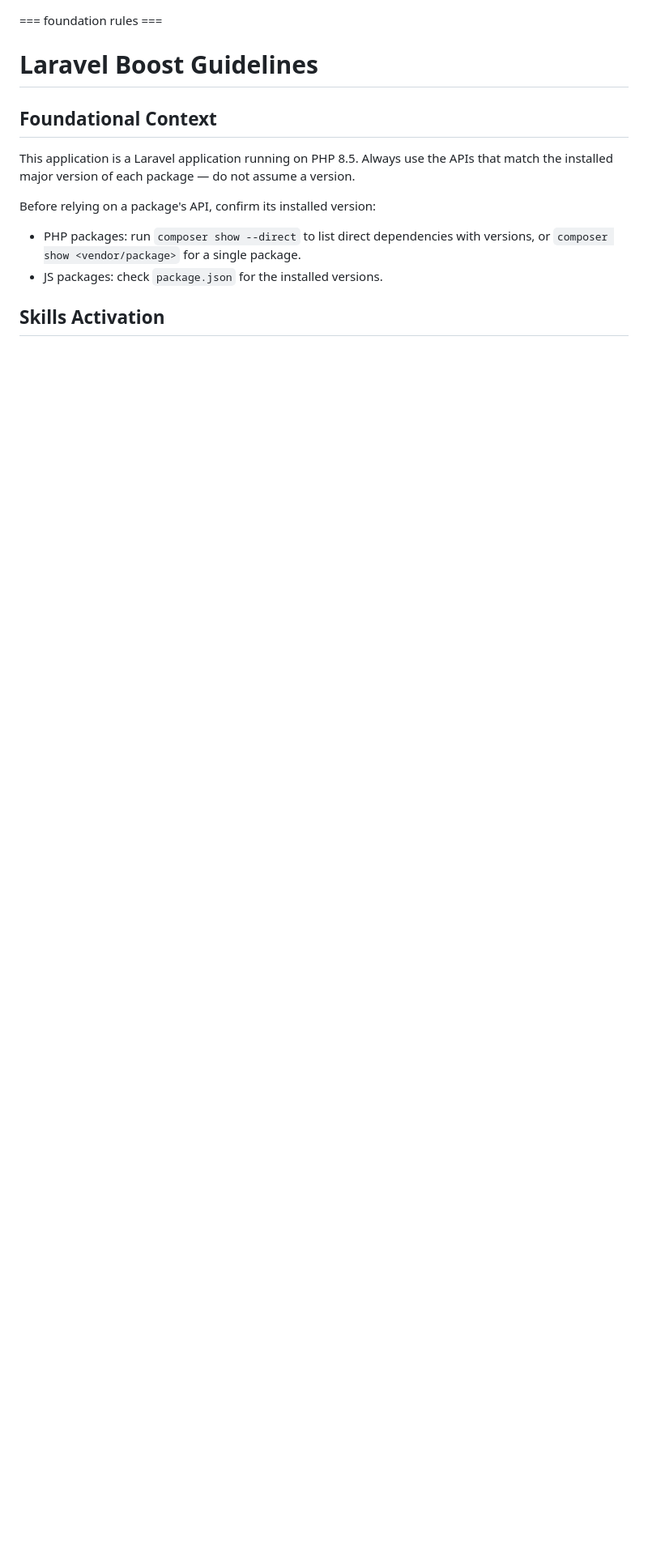
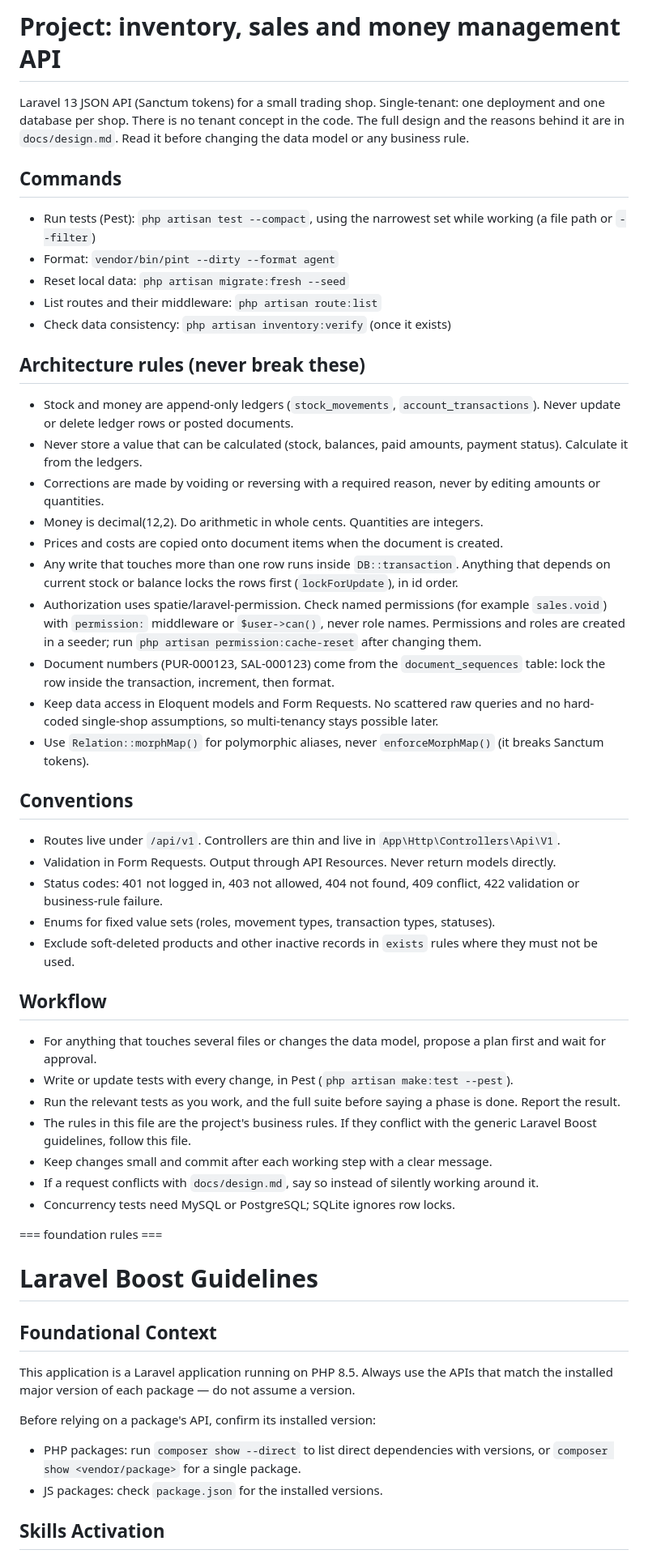
Before and after one commit to yakob-zakariya/inventory-api, a Markdown page: CLAUDE.md, the part around the change. Shown at 81% size. Rendered like a GitHub page; blank space fills up the shorter version.

Commit message:
adding to claude.md file to tell bussines logic

```diff
--- a/CLAUDE.md
+++ b/CLAUDE.md
@@ -1,3 +1,48 @@
+# Project: inventory, sales and money management API
+
+Laravel 13 JSON API (Sanctum tokens) for a small trading shop. Single-tenant: one deployment and one database per shop. There is no tenant concept in the code.
+The full design and the reasons behind it are in `docs/design.md`. Read it before changing the data model or any business rule.
+
+## Commands
+- Run tests (Pest): `php artisan test --compact`, using the narrowest set while working (a file path or `--filter`)
+- Format: `vendor/bin/pint --dirty --format agent`
+- Reset local data: `php artisan migrate:fresh --seed`
+- List routes and their middleware: `php artisan route:list`
+- Check data consistency: `php artisan inventory:verify` (once it exists)
+
+## Architecture rules (never break these)
+- Stock and money are append-only ledgers (`stock_movements`, `account_transactions`). Never update or delete ledger rows or posted documents.
+- Never store a value that can be calculated (stock, balances, paid amounts, payment status). Calculate it from the ledgers.
+- Corrections are made by voiding or reversing with a required reason, never by editing amounts or quantities.
+- Money is decimal(12,2). Do arithmetic in whole cents. Quantities are integers.
+- Prices and costs are copied onto document items when the document is created.
+- Any write that touches more than one row runs inside `DB::transaction`. Anything that depends on current stock or balance locks the rows first (`lockForUpdate`), in id order.
+- Authorization uses spatie/laravel-permission. Check named permissions (for example `sales.void`) with `permission:` middleware or `$user->can()`, never role names. Permissions and roles are created in a seeder; run `php artisan permission:cache-reset` after changing them.
+- Document numbers (PUR-000123, SAL-000123) come from the `document_sequences` table: lock the row inside the transaction, increment, then format.
+- Keep data access in Eloquent models and Form Requests. No scattered raw queries and no hard-coded single-shop assumptions, so multi-tenancy stays possible later.
+- Use `Relation::morphMap()` for polymorphic aliases, never `enforceMorphMap()` (it breaks Sanctum tokens).
+
+## Conventions
+- Routes live under `/api/v1`. Controllers are thin and live in `App\Http\Controllers\Api\V1`.
+- Validation in Form Requests. Output through API Resources. Never return models directly.
+- Status codes: 401 not logged in, 403 not allowed, 404 not found, 409 conflict, 422 validation or business-rule failure.
+- Enums for fixed value sets (roles, movement types, transaction types, statuses).
+- Exclude soft-deleted products and other inactive records in `exists` rules where they must not be used.
+
+## Workflow
+- For anything that touches several files or changes the data model, propose a plan first and wait for approval.
+- Write or update tests with every change, in Pest (`php artisan make:test --pest`).
+- Run the relevant tests as you work, and the full suite before saying a phase is done. Report the result.
+- The rules in this file are the project's business rules. If they conflict with the generic Laravel Boost guidelines, follow this file.
+- Keep changes small and commit after each working step with a clear message.
+- If a request conflicts with `docs/design.md`, say so instead of silently working around it.
+- Concurrency tests need MySQL or PostgreSQL; SQLite ignores row locks.
+
+
+
+
+
+
 <laravel-boost-guidelines>
 === foundation rules ===
 
```
